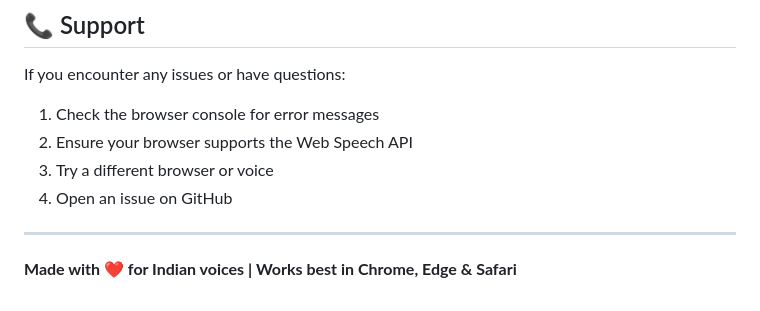
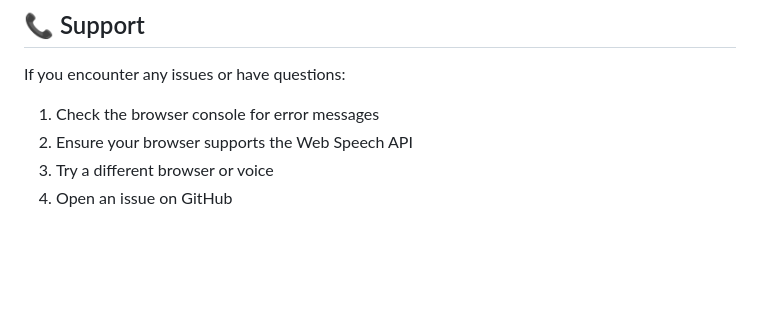
Before and after one commit to uselessbruh/txt-to-voice, a Markdown page: README.md, the part around the change. Rendered like a GitHub page; blank space fills up the shorter version.

```diff
--- a/README.md
+++ b/README.md
@@ -178,7 +178,3 @@ If you encounter any issues or have questions:
 2. Ensure your browser supports the Web Speech API
 3. Try a different browser or voice
 4. Open an issue on GitHub
-
----
-
-**Made with ❤️ for Indian voices | Works best in Chrome, Edge & Safari**
```
